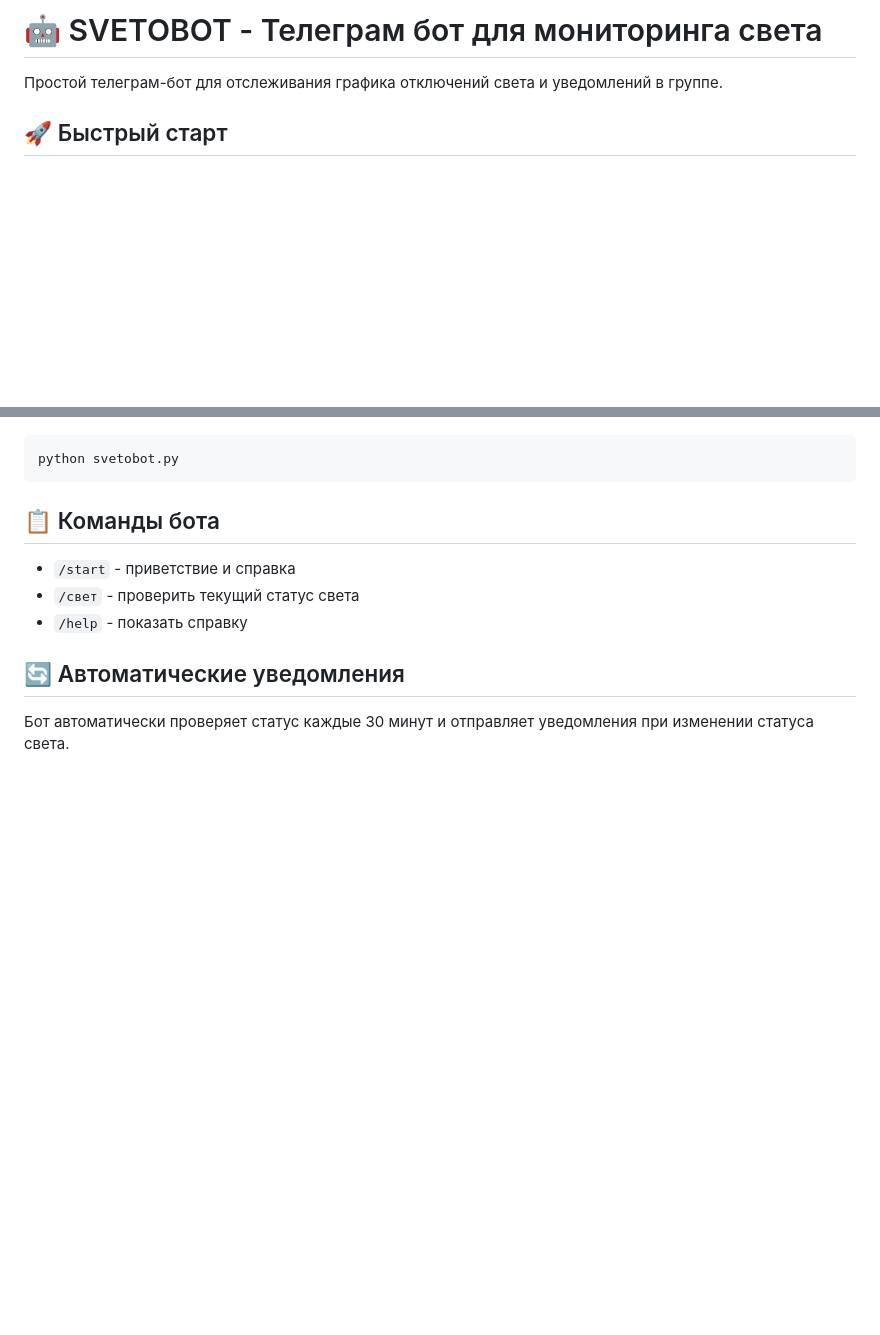
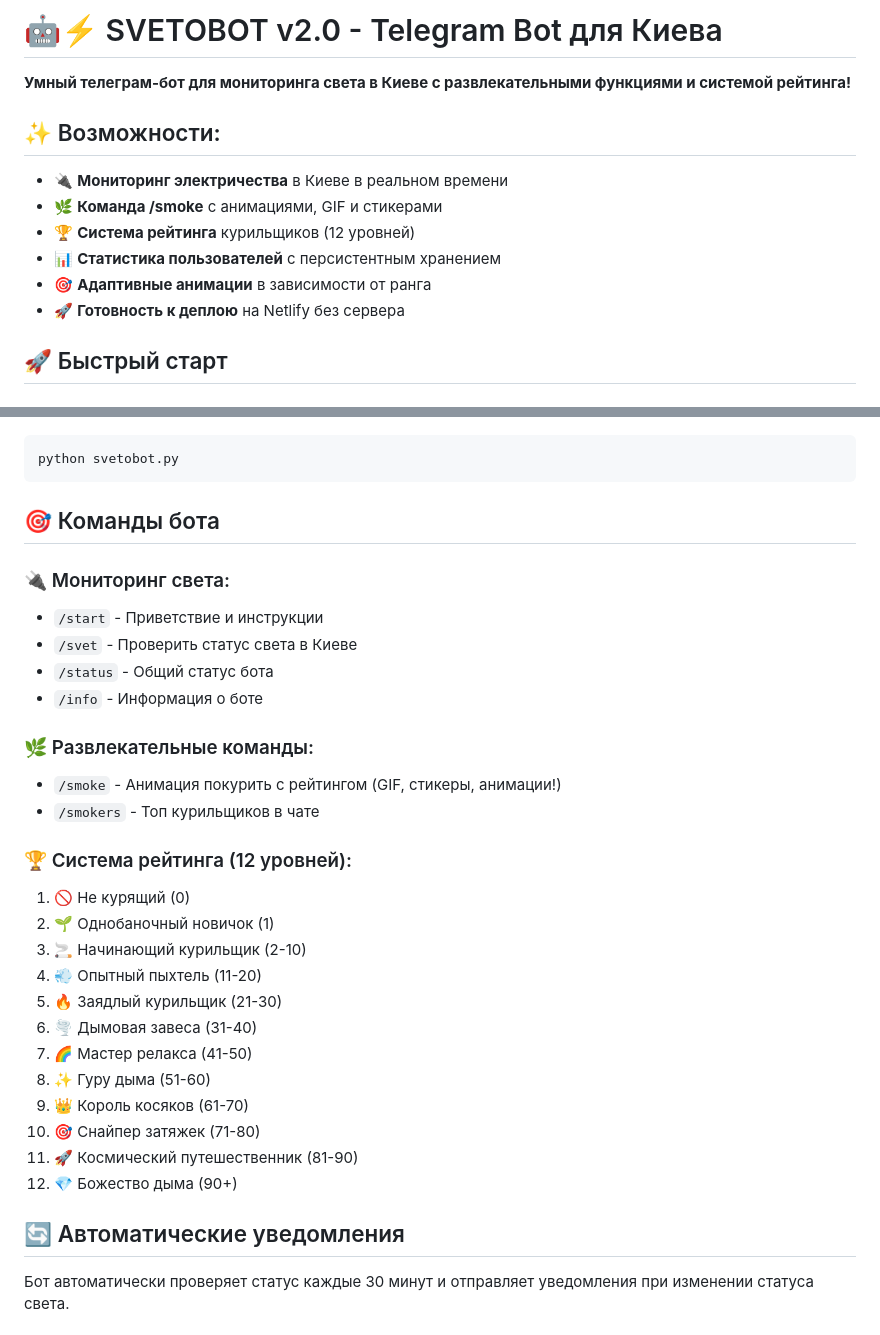
Before and after one commit to chevdev1/svetobot, a Markdown page: README.md, 2 parts joined by grey strips. Drawn GitHub-style; blank space fills up the shorter version.

Commit message:
Update README.md - Enhanced documentation
 Added comprehensive feature list:
-  Enhanced /smoke command documentation
-  Complete ranking system (12 levels)
-  All available commands with descriptions
-  Netlify deployment ready status

 Now includes:
- Feature overview with emojis
- Complete command reference
- Ranking system breakdown
- Technical specifications

````diff
--- a/README.md
+++ b/README.md
@@ -1,6 +1,14 @@
-# 🤖 SVETOBOT - Телеграм бот для мониторинга света
+# 🤖⚡ SVETOBOT v2.0 - Telegram Bot для Киева
 
-Простой телеграм-бот для отслеживания графика отключений света и уведомлений в группе.
+**Умный телеграм-бот для мониторинга света в Киеве с развлекательными функциями и системой рейтинга!**
+
+## ✨ Возможности:
+- 🔌 **Мониторинг электричества** в Киеве в реальном времени
+- 🌿 **Команда /smoke** с анимациями, GIF и стикерами
+- 🏆 **Система рейтинга** курильщиков (12 уровней)
+- 📊 **Статистика пользователей** с персистентным хранением
+- 🎯 **Адаптивные анимации** в зависимости от ранга
+- 🚀 **Готовность к деплою** на Netlify без сервера
 
 ## 🚀 Быстрый старт
 
@@ -66,11 +74,31 @@ copy config_template.py config.py
 python svetobot.py
 ```
 
-## 📋 Команды бота
+## 🎯 Команды бота
 
-- `/start` - приветствие и справка
-- `/свет` - проверить текущий статус света
-- `/help` - показать справку
+### 🔌 Мониторинг света:
+- `/start` - Приветствие и инструкции
+- `/svet` - Проверить статус света в Киеве
+- `/status` - Общий статус бота
+- `/info` - Информация о боте
+
+### 🌿 Развлекательные команды:
+- `/smoke` - Анимация покурить с рейтингом (GIF, стикеры, анимации!)
+- `/smokers` - Топ курильщиков в чате
+
+### 🏆 Система рейтинга (12 уровней):
+1. 🚫 Не курящий (0)
+2. 🌱 Однобаночный новичок (1)
+3. 🚬 Начинающий курильщик (2-10)
+4. 💨 Опытный пыхтель (11-20)
+5. 🔥 Заядлый курильщик (21-30)
+6. 🌪️ Дымовая завеса (31-40)
+7. 🌈 Мастер релакса (41-50)
+8. ✨ Гуру дыма (51-60)
+9. 👑 Король косяков (61-70)
+10. 🎯 Снайпер затяжек (71-80)
+11. 🚀 Космический путешественник (81-90)
+12. 💎 Божество дыма (90+)
 
 ## 🔄 Автоматические уведомления
 
````
